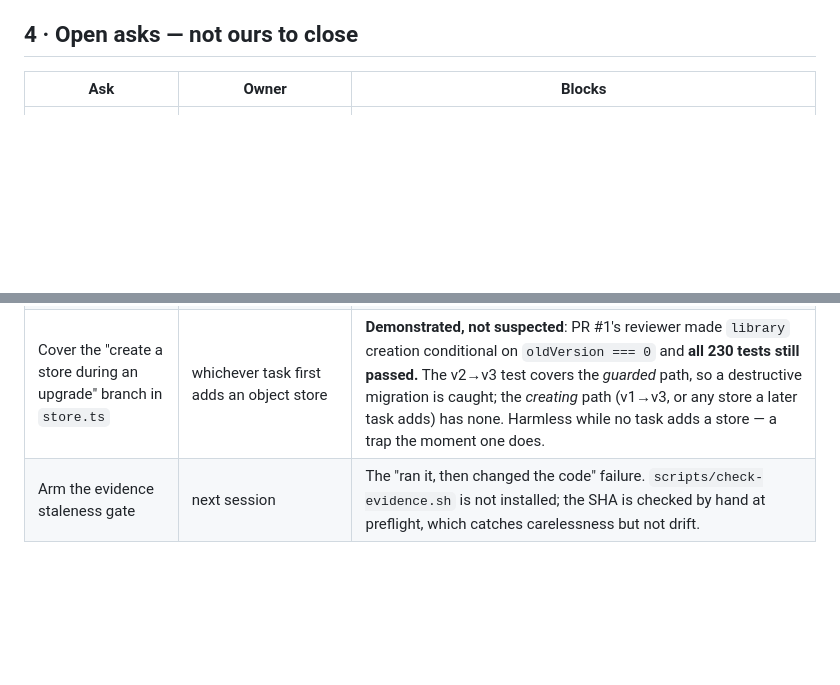
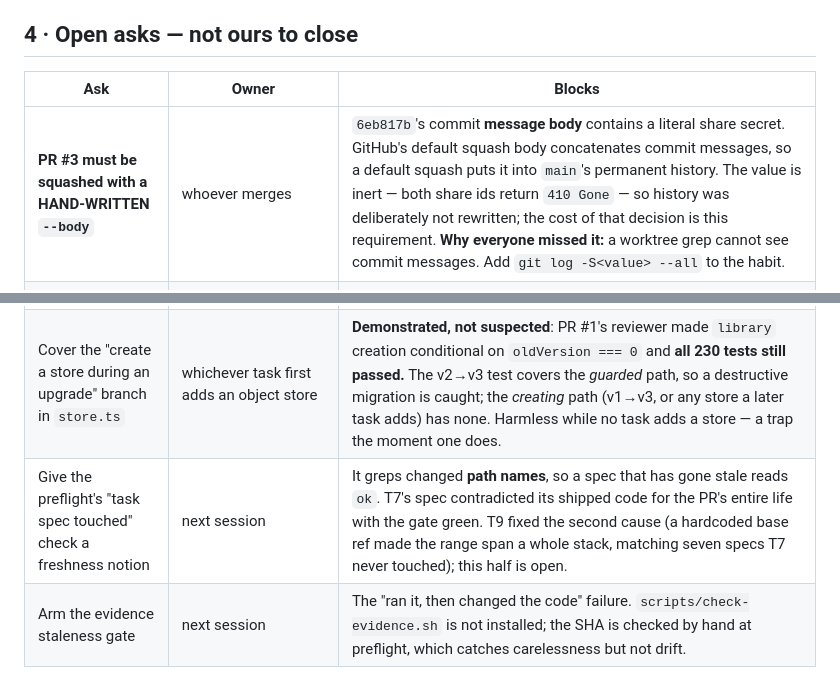
Before and after one commit to maksymskuibida/jsonapi-lens, a Markdown page: docs/STATUS.md, 2 parts joined by grey strips. Drawn GitHub-style; blank space fills up the shorter version.

Commit message:
docs(status): a hand-written squash body is a merge requirement for PR #3
The literal share secret is in `6eb817b`s commit **message body** — not in any
tracked file, which is why it was missed: a worktree grep cannot see commit
messages. `git log -S<value> --all` is the habit that would have caught it.

The value is inert; both share ids return 410 Gone, so rewriting 21 pushed
commits was judged disproportionate. The cost of that decision is a hard
requirement at merge: GitHubs default squash body concatenates commit
messages, so squashing PR #3 with the default would put the value into mains
permanent history. It has to be squashed with a hand-written body.

Recording it next to the merge-approval ask because merge time is exactly when
five queued pull requests make a detail like this easy to lose.

Also records the second half of the preflight blind spot T7 exposed: the "task
spec touched" check greps changed path names and has no freshness notion, so a
spec that has gone stale reads ok. T9 fixed the other cause.

Co-Authored-By: Claude Opus 5 <noreply@anthropic.com>

```diff
--- a/docs/STATUS.md
+++ b/docs/STATUS.md
@@ -95,7 +95,9 @@ that" — and five of them would have been misattributed.
 
 | Ask | Owner | Blocks |
 |---|---|---|
+| **PR #3 must be squashed with a HAND-WRITTEN `--body`** | whoever merges | `6eb817b`'s commit **message body** contains a literal share secret. GitHub's default squash body concatenates commit messages, so a default squash puts it into `main`'s permanent history. The value is inert — both share ids return `410 Gone` — so history was deliberately not rewritten; the cost of that decision is this requirement. **Why everyone missed it:** a worktree grep cannot see commit messages. Add `git log -S<value> --all` to the habit. |
 | **Approve the merge to `main`** — `gh pr merge <n> --merge` | @maksymskuibida | **The deploy, and therefore the whole release.** The harness requires explicit approval for a merge to `main` because it deploys to production; an agent cannot do it and must not route around the block. Everything else can be finished without it, so the release is driven to *one approval away* rather than stalled. |
 | Protect `main` — require a pull request and the `check` status context | @maksymskuibida (repo admin) | Nothing is enforced today: `main` is unprotected, so a direct push bypasses review, QA and CI-before-merge in one step. Free on a public repo. **Deliberately not done by an agent** — it is a repository setting, not a code change, and changing account settings unasked is out of bounds. Passed over rather than blocked on, per `DELIVERY.md` *Running unattended*. |
 | Cover the "create a store during an upgrade" branch in `store.ts` | whichever task first adds an object store | **Demonstrated, not suspected**: PR #1's reviewer made `library` creation conditional on `oldVersion === 0` and **all 230 tests still passed.** The v2→v3 test covers the *guarded* path, so a destructive migration is caught; the *creating* path (v1→v3, or any store a later task adds) has none. Harmless while no task adds a store — a trap the moment one does. |
+| Give the preflight's "task spec touched" check a freshness notion | next session | It greps changed **path names**, so a spec that has gone stale reads `ok`. T7's spec contradicted its shipped code for the PR's entire life with the gate green. T9 fixed the second cause (a hardcoded base ref made the range span a whole stack, matching seven specs T7 never touched); this half is open. |
 | Arm the evidence staleness gate | next session | The "ran it, then changed the code" failure. `scripts/check-evidence.sh` is not installed; the SHA is checked by hand at preflight, which catches carelessness but not drift. |
```
